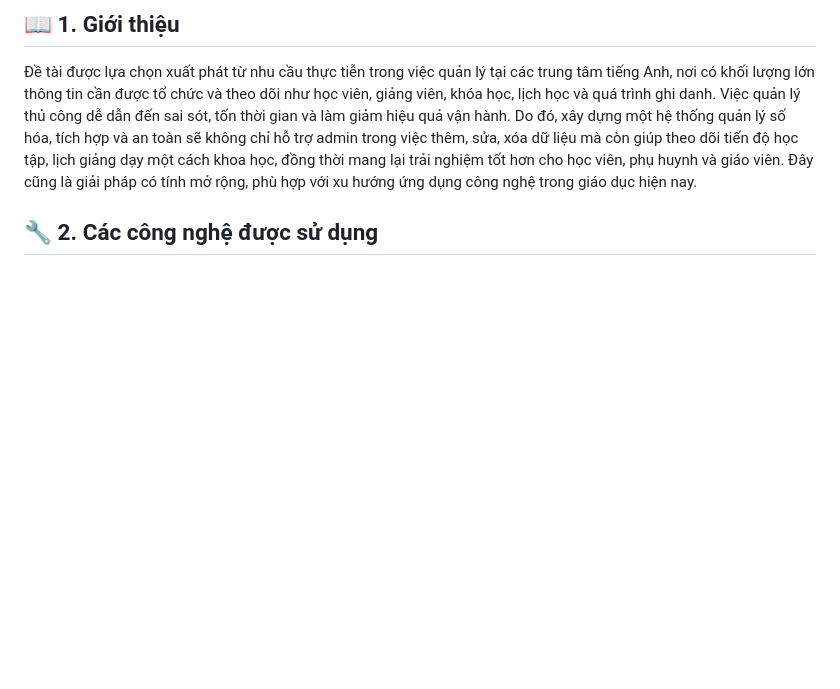
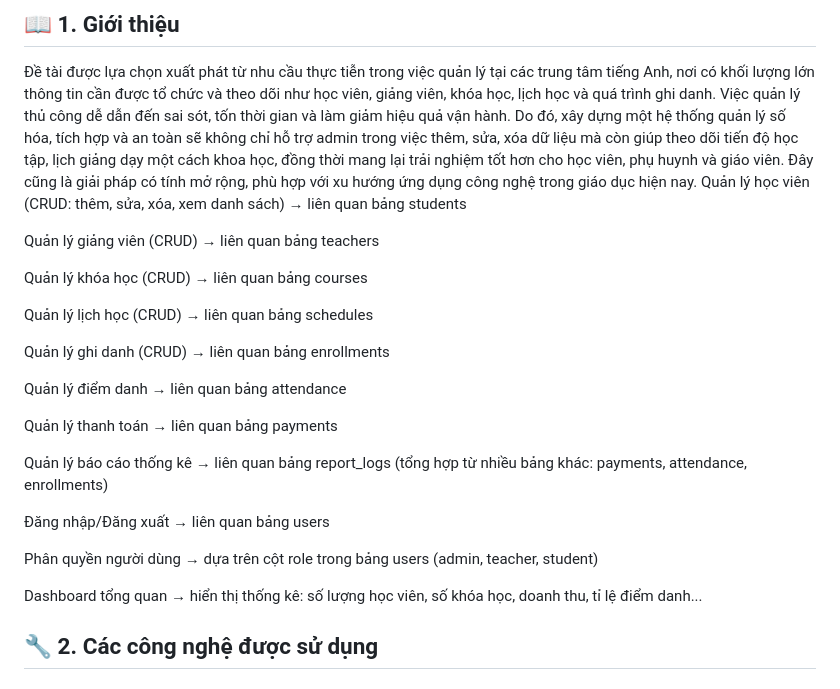
Before and after one commit to chung445/Manguonmo_nhom9, a Markdown page: README.md, the part around the change. Rendered like a GitHub page; blank space fills up the shorter version.

```diff
--- a/README.md
+++ b/README.md
@@ -22,6 +22,27 @@
 
 ## 📖 1. Giới thiệu
 Đề tài được lựa chọn xuất phát từ nhu cầu thực tiễn trong việc quản lý tại các trung tâm tiếng Anh, nơi có khối lượng lớn thông tin cần được tổ chức và theo dõi như học viên, giảng viên, khóa học, lịch học và quá trình ghi danh. Việc quản lý thủ công dễ dẫn đến sai sót, tốn thời gian và làm giảm hiệu quả vận hành. Do đó, xây dựng một hệ thống quản lý số hóa, tích hợp và an toàn sẽ không chỉ hỗ trợ admin trong việc thêm, sửa, xóa dữ liệu mà còn giúp theo dõi tiến độ học tập, lịch giảng dạy một cách khoa học, đồng thời mang lại trải nghiệm tốt hơn cho học viên, phụ huynh và giáo viên. Đây cũng là giải pháp có tính mở rộng, phù hợp với xu hướng ứng dụng công nghệ trong giáo dục hiện nay.
+Quản lý học viên (CRUD: thêm, sửa, xóa, xem danh sách) → liên quan bảng students
+
+Quản lý giảng viên (CRUD) → liên quan bảng teachers
+
+Quản lý khóa học (CRUD) → liên quan bảng courses
+
+Quản lý lịch học (CRUD) → liên quan bảng schedules
+
+Quản lý ghi danh (CRUD) → liên quan bảng enrollments
+
+Quản lý điểm danh → liên quan bảng attendance
+
+Quản lý thanh toán → liên quan bảng payments
+
+Quản lý báo cáo thống kê → liên quan bảng report_logs (tổng hợp từ nhiều bảng khác: payments, attendance, enrollments)
+
+Đăng nhập/Đăng xuất → liên quan bảng users
+
+Phân quyền người dùng → dựa trên cột role trong bảng users (admin, teacher, student)
+
+Dashboard tổng quan → hiển thị thống kê: số lượng học viên, số khóa học, doanh thu, tỉ lệ điểm danh...
 
 ## 🔧 2. Các công nghệ được sử dụng
 <div align="center">
```
